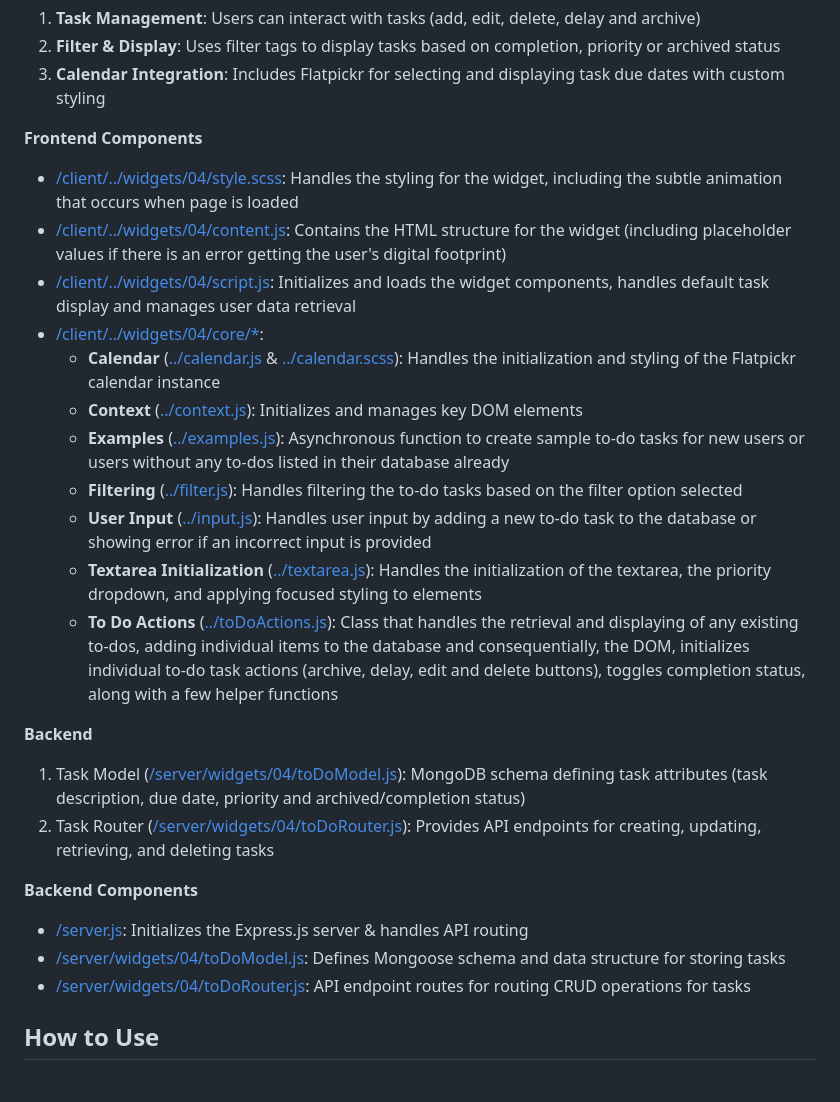
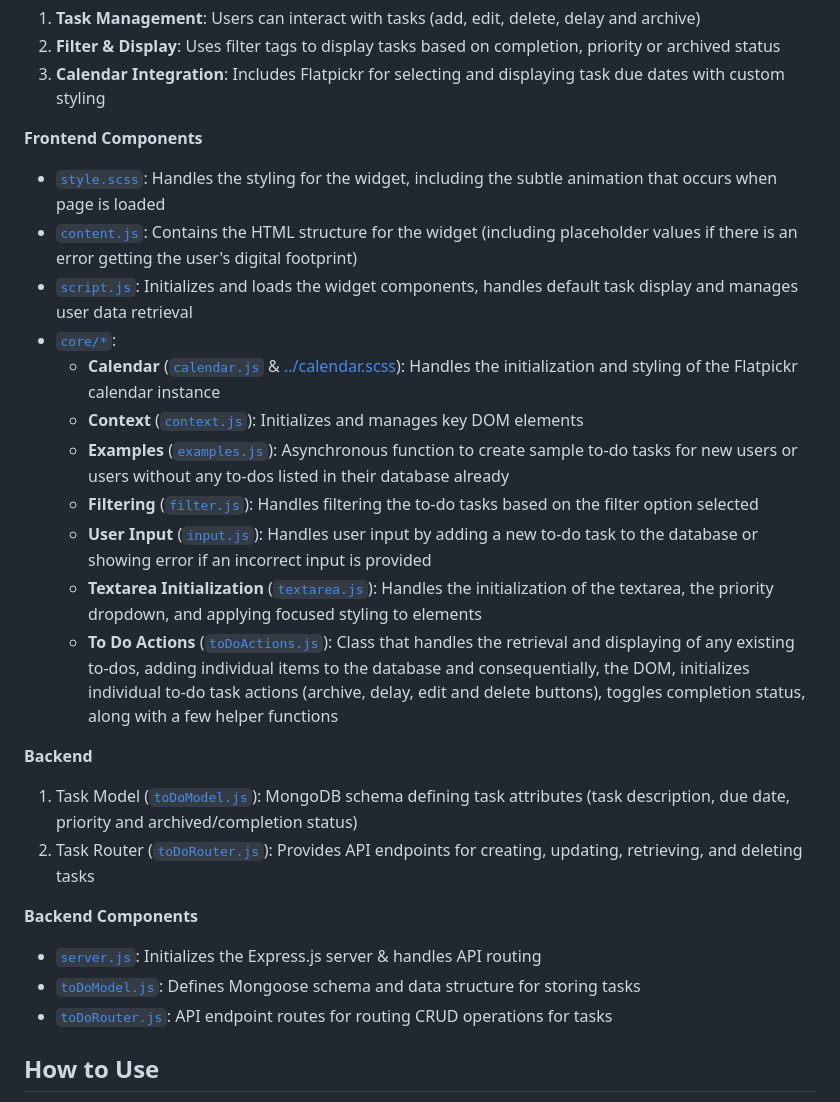
Before and after one commit to aniqatc/playground, a Markdown page: docs/widgets/04-todo-list.md, the part around the change. Rendered like a GitHub page.

```diff
--- a/docs/widgets/04-todo-list.md
+++ b/docs/widgets/04-todo-list.md
@@ -46,28 +46,28 @@ A fully interactive To-Do List widget allowing users to create, edit, archive, a
 
 **Frontend Components**
 
-- [/client/../widgets/04/style.scss](../../client/src/widgets/04/style.scss): Handles the styling for the widget, including the subtle animation that occurs when page is loaded
-- [/client/../widgets/04/content.js](../../client/src/widgets/04/content.js): Contains the HTML structure for the widget (including placeholder values if there is an error getting the user's digital footprint)
-- [/client/../widgets/04/script.js](../../client/src/widgets/04/script.js): Initializes and loads the widget components, handles default task display and manages user data retrieval
-- [/client/../widgets/04/core/*](../../client/src/widgets/04/core):
-  - **Calendar** ([../calendar.js](../../client/src/widgets/04/core/calendar.js) & [../calendar.scss](../../client/src/widgets/04/core/calendar.scss)): Handles the initialization and styling of the Flatpickr calendar instance
-  - **Context** ([../context.js](../../client/src/widgets/04/core/context.js)): Initializes and manages key DOM elements
-  - **Examples** ([../examples.js](../../client/src/widgets/04/core/examples.js)): Asynchronous function to create sample to-do tasks for new users or users without any to-dos listed in their database already
-  - **Filtering** ([../filter.js](../../client/src/widgets/04/core/filter.js)): Handles filtering the to-do tasks based on the filter option selected
-  - **User Input** ([../input.js](../../client/src/widgets/04/core/input.js)): Handles user input by adding a new to-do task to the database or showing error if an incorrect input is provided
-  - **Textarea Initialization** ([../textarea.js](../../client/src/widgets/04/core/textarea.js)): Handles the initialization of the textarea, the priority dropdown, and applying focused styling to elements
-  - **To Do Actions** ([../toDoActions.js](../../client/src/widgets/04/core/toDoActions.js)): Class that handles the retrieval and displaying of any existing to-dos, adding individual items to the database and consequentially, the DOM, initializes individual to-do task actions (archive, delay, edit and delete buttons), toggles completion status, along with a few helper functions
+- [`style.scss`](../../client/src/widgets/04/style.scss): Handles the styling for the widget, including the subtle animation that occurs when page is loaded
+- [`content.js`](../../client/src/widgets/04/content.js): Contains the HTML structure for the widget (including placeholder values if there is an error getting the user's digital footprint)
+- [`script.js`](../../client/src/widgets/04/script.js): Initializes and loads the widget components, handles default task display and manages user data retrieval
+- [`core/*`](../../client/src/widgets/04/core):
+  - **Calendar** ([`calendar.js`](../../client/src/widgets/04/core/calendar.js) & [../calendar.scss](../../client/src/widgets/04/core/calendar.scss)): Handles the initialization and styling of the Flatpickr calendar instance
+  - **Context** ([`context.js`](../../client/src/widgets/04/core/context.js)): Initializes and manages key DOM elements
+  - **Examples** ([`examples.js`](../../client/src/widgets/04/core/examples.js)): Asynchronous function to create sample to-do tasks for new users or users without any to-dos listed in their database already
+  - **Filtering** ([`filter.js`](../../client/src/widgets/04/core/filter.js)): Handles filtering the to-do tasks based on the filter option selected
+  - **User Input** ([`input.js`](../../client/src/widgets/04/core/input.js)): Handles user input by adding a new to-do task to the database or showing error if an incorrect input is provided
+  - **Textarea Initialization** ([`textarea.js`](../../client/src/widgets/04/core/textarea.js)): Handles the initialization of the textarea, the priority dropdown, and applying focused styling to elements
+  - **To Do Actions** ([`toDoActions.js`](../../client/src/widgets/04/core/toDoActions.js)): Class that handles the retrieval and displaying of any existing to-dos, adding individual items to the database and consequentially, the DOM, initializes individual to-do task actions (archive, delay, edit and delete buttons), toggles completion status, along with a few helper functions
 
 **Backend**
 
-1. Task Model ([/server/widgets/04/toDoModel.js](/server/widgets/04/toDoModel.js)): MongoDB schema defining task attributes (task description, due date, priority and archived/completion status)
-2. Task Router ([/server/widgets/04/toDoRouter.js](/server/widgets/04/toDoRouter.js)): Provides API endpoints for creating, updating, retrieving, and deleting tasks
+1. Task Model ([`toDoModel.js`](/server/widgets/04/toDoModel.js)): MongoDB schema defining task attributes (task description, due date, priority and archived/completion status)
+2. Task Router ([`toDoRouter.js`](/server/widgets/04/toDoRouter.js)): Provides API endpoints for creating, updating, retrieving, and deleting tasks
 
 **Backend Components**
 
-- [/server.js](/server.js): Initializes the Express.js server & handles API routing
-- [/server/widgets/04/toDoModel.js](/server/widgets/04/toDoModel.js): Defines Mongoose schema and data structure for storing tasks
-- [/server/widgets/04/toDoRouter.js](/server/widgets/04/toDoRouter.js): API endpoint routes for routing CRUD operations for tasks
+- [`server.js`](/server.js): Initializes the Express.js server & handles API routing
+- [`toDoModel.js`](/server/widgets/04/toDoModel.js): Defines Mongoose schema and data structure for storing tasks
+- [`toDoRouter.js`](/server/widgets/04/toDoRouter.js): API endpoint routes for routing CRUD operations for tasks
 
 ## How to Use
 
```
Also changed, not shown: docs/widgets/02-calculator.md (+7 -7 lines), docs/widgets/03-digital-footprint.md (+7 -7 lines).
